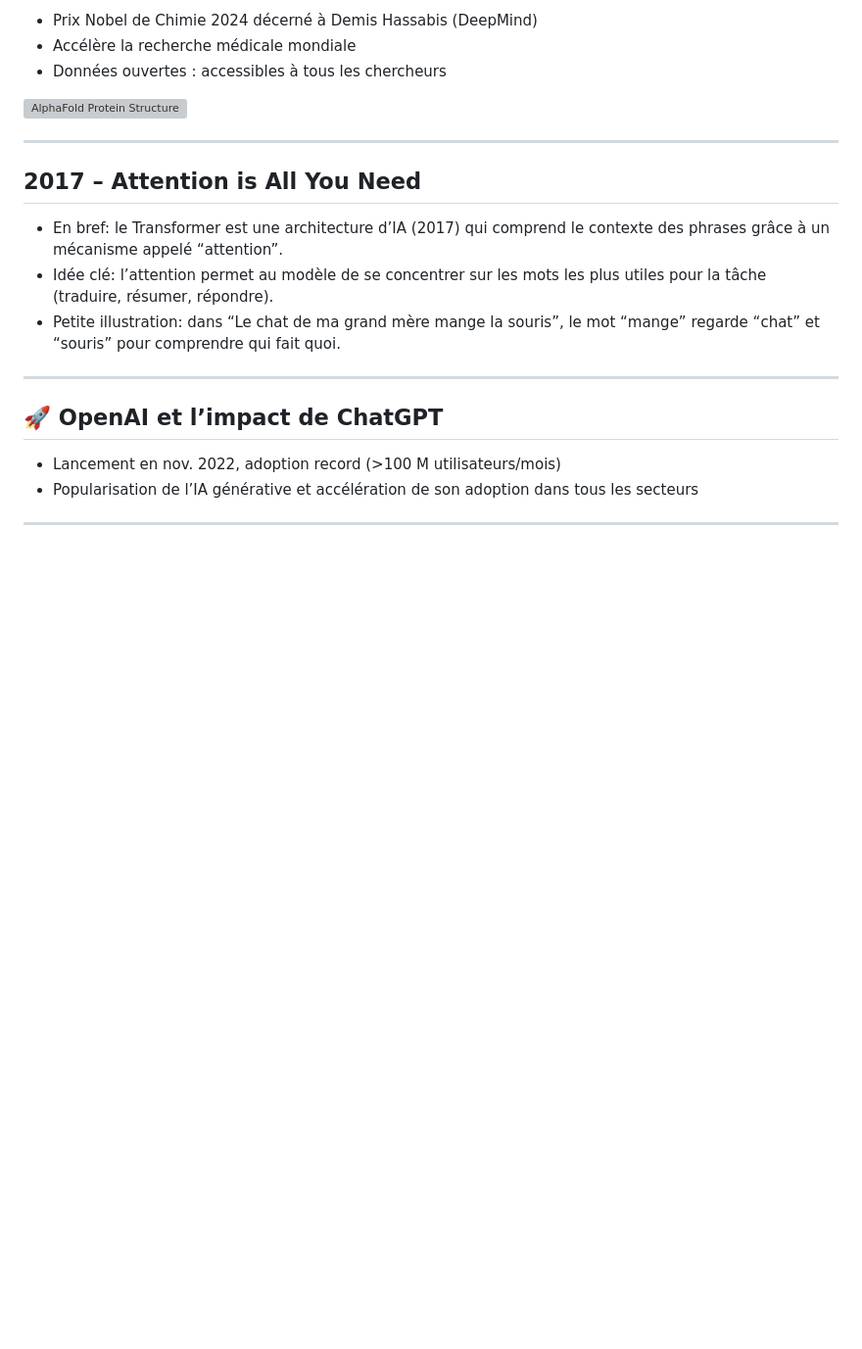
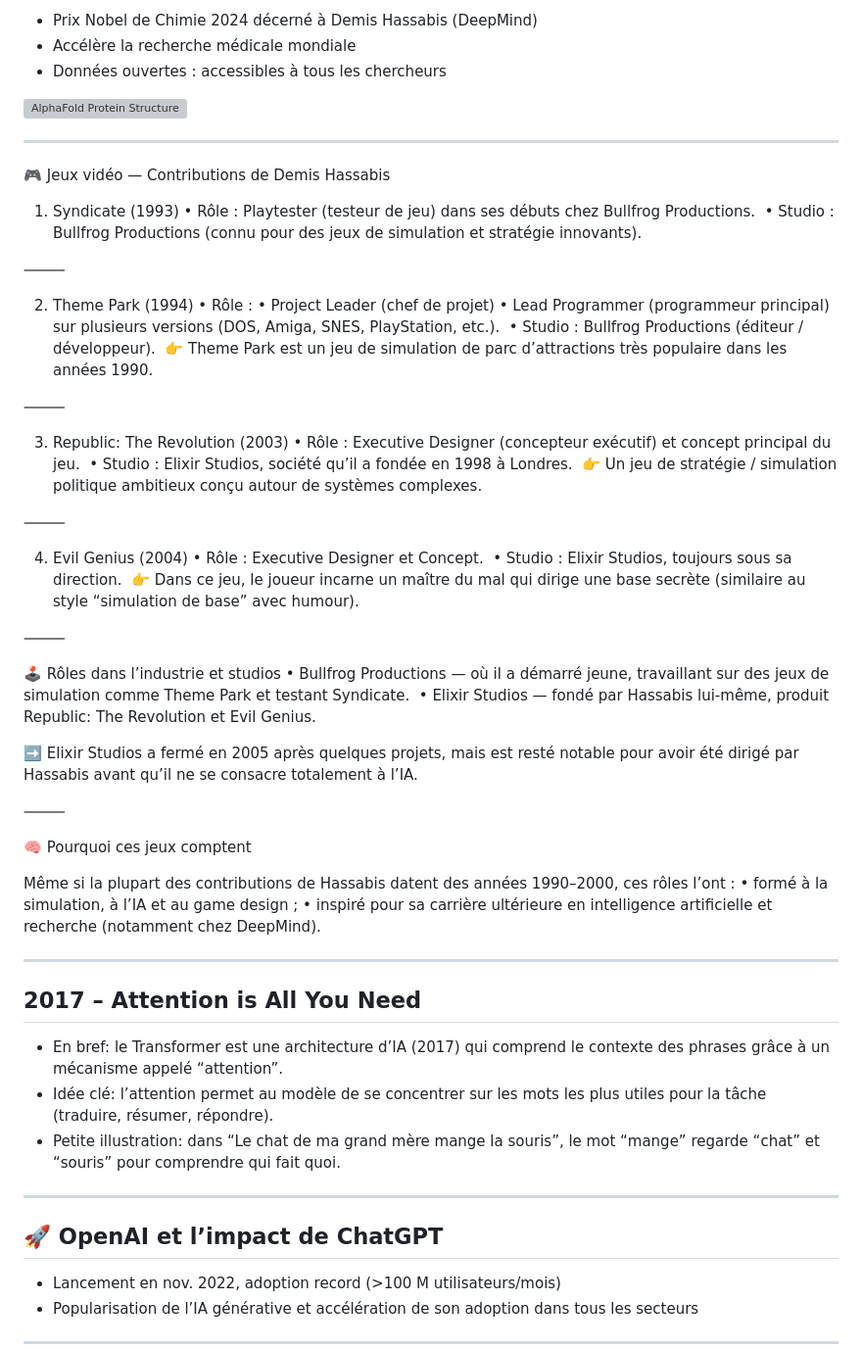
Before and after one commit to famibelle/ConferenceIntelligenceArtificielle, a Markdown page: ConférenceIA.md, the part around the change. Shown at 98% size. Rendered like a GitHub page; blank space fills up the shorter version; grey boxes are pictures that could not be loaded.

Commit message:
Update ConférenceIA.md
gaming

```diff
--- a/ConférenceIA.md
+++ b/ConférenceIA.md
@@ -452,6 +452,54 @@ https://youtu.be/gg7WjuFs8F4?si=k0zLPdsV-yJ4RBKs
 - Données ouvertes : accessibles à tous les chercheurs
 
 ![AlphaFold Protein Structure](https://cdn.the-scientist.com/assets/articleNo/68887/aImg/43733/alphafold-l.png)
+
+---
+
+🎮 Jeux vidéo — Contributions de Demis Hassabis
+
+1) Syndicate (1993)
+	•	Rôle : Playtester (testeur de jeu) dans ses débuts chez Bullfrog Productions.  ￼
+	•	Studio : Bullfrog Productions (connu pour des jeux de simulation et stratégie innovants).  ￼
+
+⸻
+
+2) Theme Park (1994)
+	•	Rôle :
+	•	Project Leader (chef de projet)
+	•	Lead Programmer (programmeur principal) sur plusieurs versions (DOS, Amiga, SNES, PlayStation, etc.).  ￼
+	•	Studio : Bullfrog Productions (éditeur / développeur).  ￼
+👉 Theme Park est un jeu de simulation de parc d’attractions très populaire dans les années 1990.
+
+⸻
+
+3) Republic: The Revolution (2003)
+	•	Rôle : Executive Designer (concepteur exécutif) et concept principal du jeu.  ￼
+	•	Studio : Elixir Studios, société qu’il a fondée en 1998 à Londres.  ￼
+👉 Un jeu de stratégie / simulation politique ambitieux conçu autour de systèmes complexes.
+
+⸻
+
+4) Evil Genius (2004)
+	•	Rôle : Executive Designer et Concept.  ￼
+	•	Studio : Elixir Studios, toujours sous sa direction.  ￼
+👉 Dans ce jeu, le joueur incarne un maître du mal qui dirige une base secrète (similaire au style “simulation de base” avec humour).
+
+⸻
+
+🕹️ Rôles dans l’industrie et studios
+	•	Bullfrog Productions — où il a démarré jeune, travaillant sur des jeux de simulation comme Theme Park et testant Syndicate.  ￼
+	•	Elixir Studios — fondé par Hassabis lui-même, produit Republic: The Revolution et Evil Genius.  ￼
+
+➡️ Elixir Studios a fermé en 2005 après quelques projets, mais est resté notable pour avoir été dirigé par Hassabis avant qu’il ne se consacre totalement à l’IA.  ￼
+
+⸻
+
+🧠 Pourquoi ces jeux comptent
+
+Même si la plupart des contributions de Hassabis datent des années 1990–2000, ces rôles l’ont :
+	•	formé à la simulation, à l’IA et au game design ;
+	•	inspiré pour sa carrière ultérieure en intelligence artificielle et recherche (notamment chez DeepMind).  ￼
+
 
 
 ---
```
